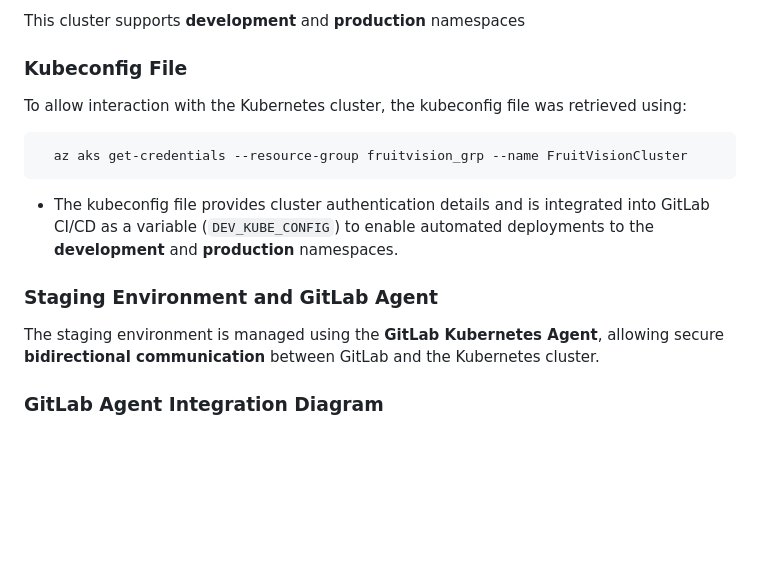
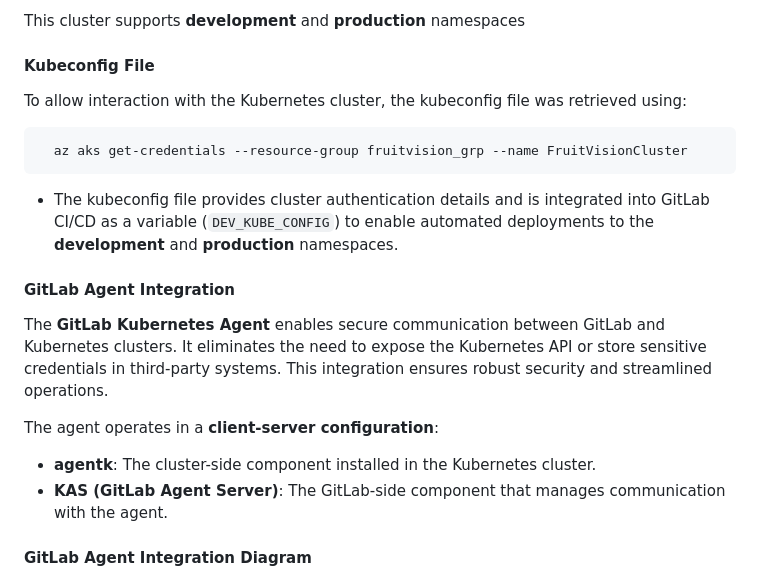
Before and after one commit to hibadaoud/CI-CD-Pipeine-Azure-Kubernetes-For-FruitVision-Application, a Markdown page: README.md, the part around one of its changes. GitHub-like rendering; blank space fills up the shorter version.

````diff
--- a/README.md
+++ b/README.md
@@ -185,17 +185,21 @@ az aks create --resource-group fruitvision_grp --name FruitVisionCluster --tier
 
 This cluster supports **development** and **production** namespaces
 
-### Kubeconfig File
+#### Kubeconfig File
 To allow interaction with the Kubernetes cluster, the kubeconfig file was retrieved using:
 ```
   az aks get-credentials --resource-group fruitvision_grp --name FruitVisionCluster
 ```
 - The kubeconfig file provides cluster authentication details and is integrated into GitLab CI/CD as a variable (`DEV_KUBE_CONFIG`) to enable automated deployments to the **development** and **production** namespaces.
 
-### Staging Environment and GitLab Agent
-The staging environment is managed using the **GitLab Kubernetes Agent**, allowing secure **bidirectional communication** between GitLab and the Kubernetes cluster.
+#### GitLab Agent Integration
+The **GitLab Kubernetes Agent** enables secure communication between GitLab and Kubernetes clusters. It eliminates the need to expose the Kubernetes API or store sensitive credentials in third-party systems. This integration ensures robust security and streamlined operations.
 
-### GitLab Agent Integration Diagram
+The agent operates in a **client-server configuration**:
+- **agentk**: The cluster-side component installed in the Kubernetes cluster.
+- **KAS (GitLab Agent Server)**: The GitLab-side component that manages communication with the agent.
+
+#### GitLab Agent Integration Diagram
 ```mermaid
 graph TD
   GitLab[GitLab Server]
````
Also changed, not shown: other parts of README.md (+3 -3 lines).
